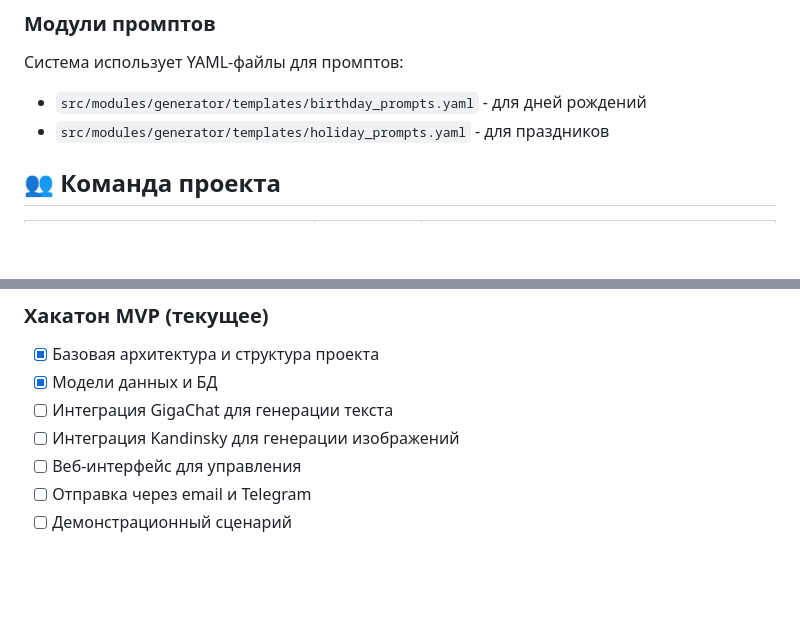
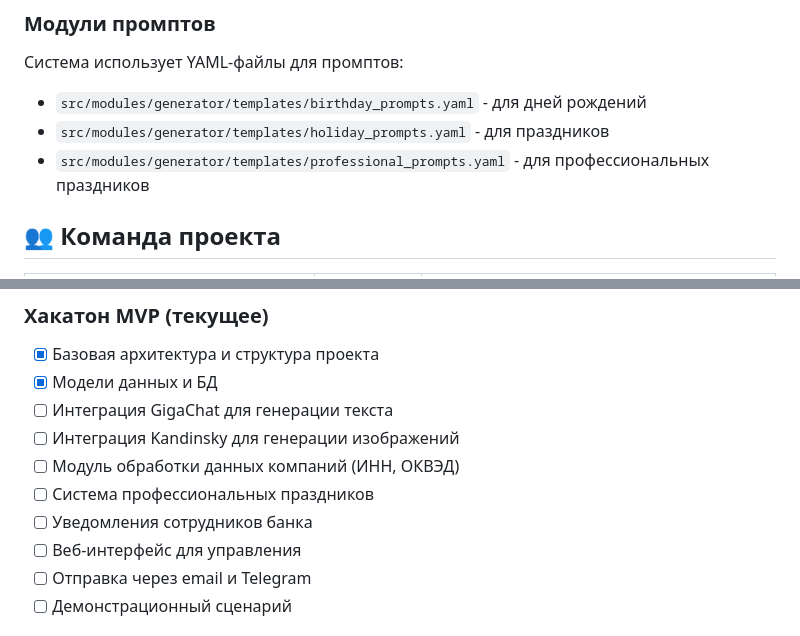
Before and after one commit to Vexen100/sber_congratulations_agent, a Markdown page: README.md, 2 parts joined by grey strips. GitHub-like rendering; blank space fills up the shorter version.

```diff
--- a/README.md
+++ b/README.md
@@ -195,6 +210,7 @@ DEFAULT_TONE=дружеский          # Тон по умолчанию
 Система использует YAML-файлы для промптов:
 - `src/modules/generator/templates/birthday_prompts.yaml` - для дней рождений
 - `src/modules/generator/templates/holiday_prompts.yaml` - для праздников
+- `src/modules/generator/templates/professional_prompts.yaml` - для профессиональных праздников
 
 ## 👥 Команда проекта
 
@@ -225,6 +242,9 @@ DEFAULT_TONE=дружеский          # Тон по умолчанию
 - [x] Модели данных и БД
 - [ ] Интеграция GigaChat для генерации текста
 - [ ] Интеграция Kandinsky для генерации изображений
+- [ ] Модуль обработки данных компаний (ИНН, ОКВЭД)
+- [ ] Система профессиональных праздников
+- [ ] Уведомления сотрудников банка
 - [ ] Веб-интерфейс для управления
 - [ ] Отправка через email и Telegram
 - [ ] Демонстрационный сценарий
```
Also changed, not shown: other parts of README.md (+30 -14 lines).
